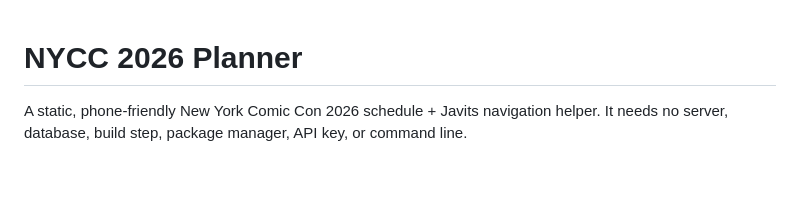
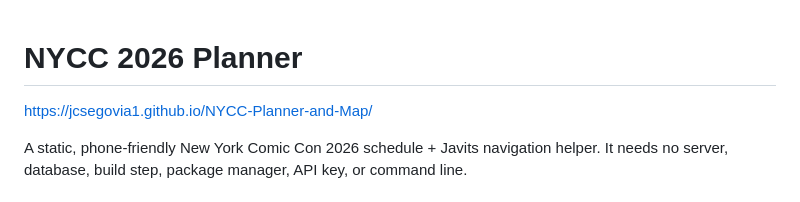
Before and after one commit to jcsegovia1/NYCC-Planner-and-Map, a Markdown page: README.md, the part around the change. Drawn GitHub-style; blank space fills up the shorter version.

```diff
--- a/README.md
+++ b/README.md
@@ -1,4 +1,6 @@
 # NYCC 2026 Planner
+
+https://jcsegovia1.github.io/NYCC-Planner-and-Map/
 
 A static, phone-friendly New York Comic Con 2026 schedule + Javits navigation helper. It needs no server, database, build step, package manager, API key, or command line.
 
```
